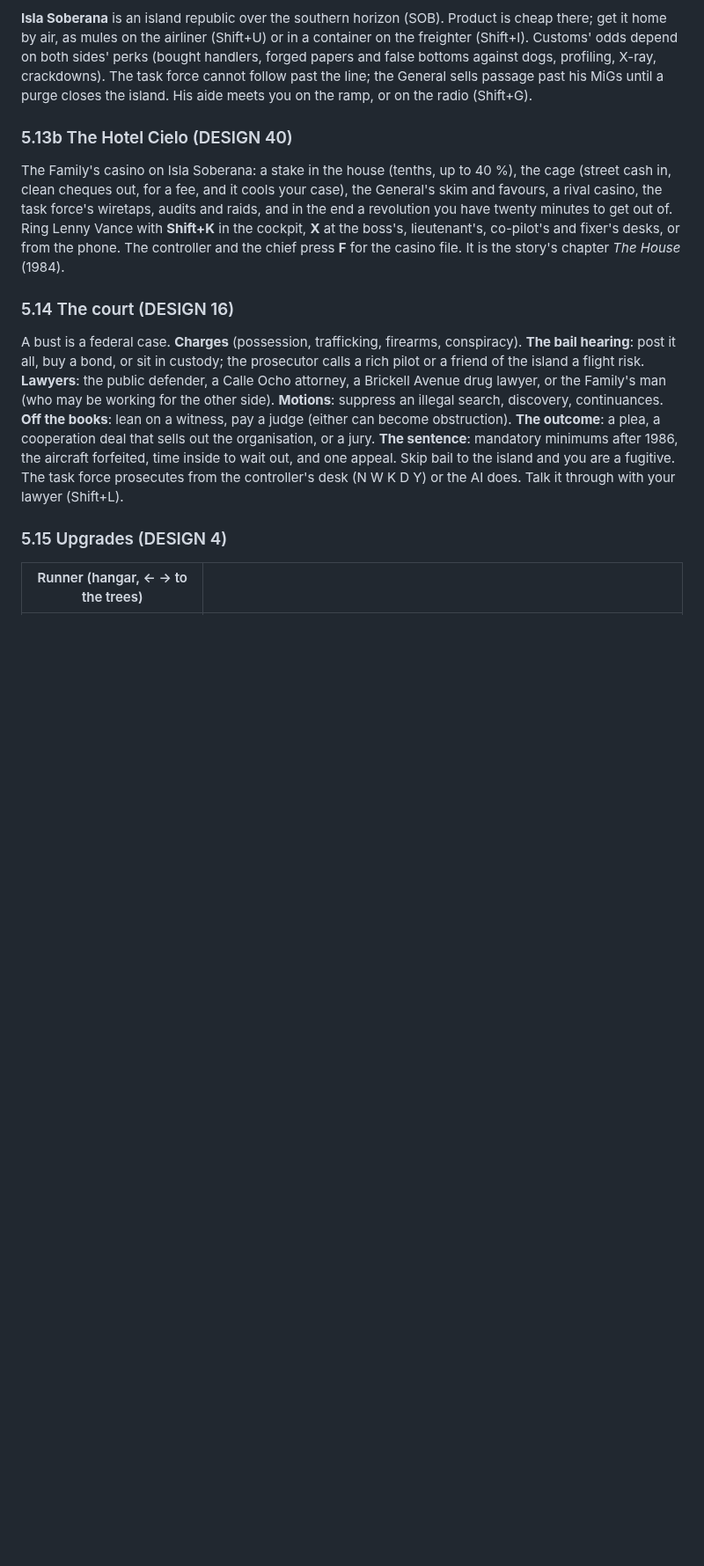
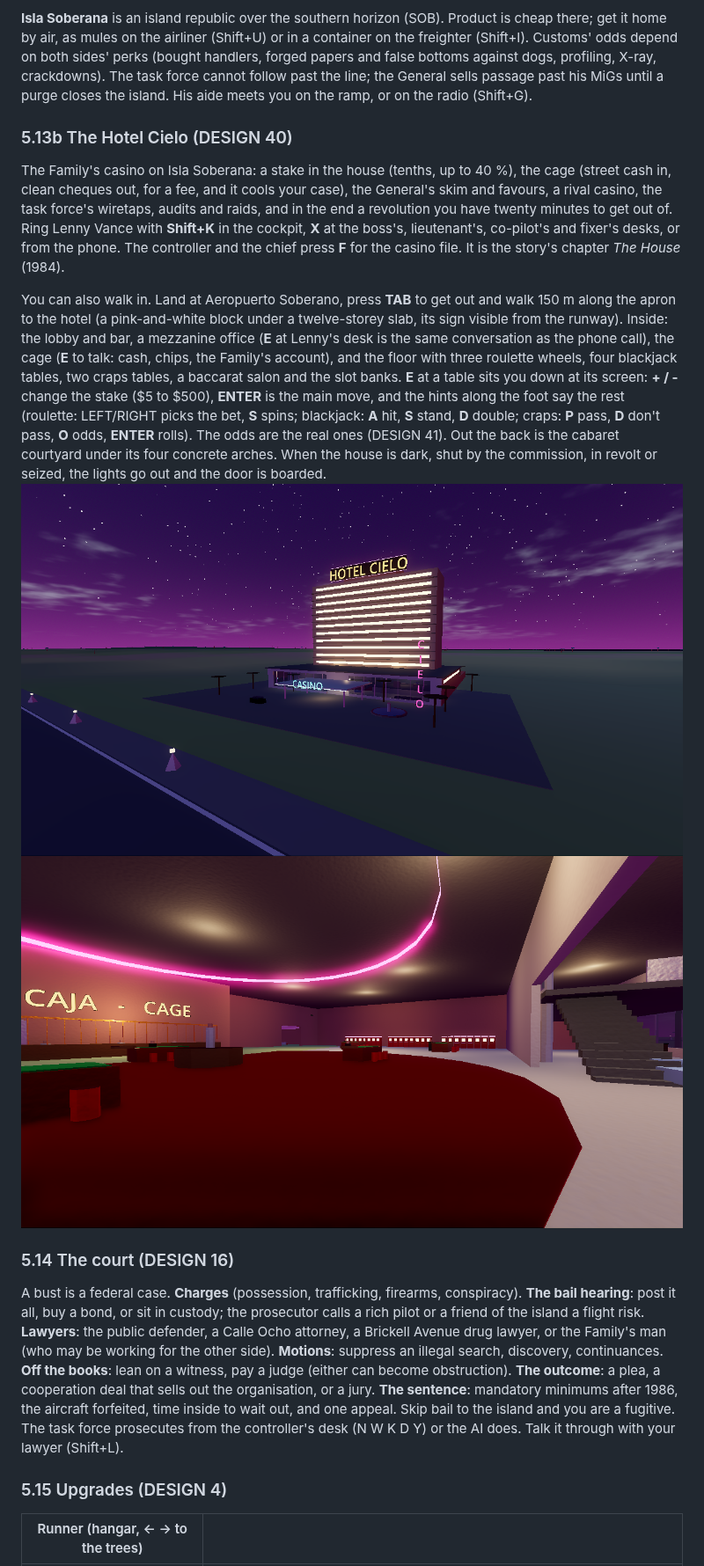
Before and after one commit to jawaman14/skyrunner, a Markdown page: docs/GUIDE.md, the part around the change. Shown at 88% size. Drawn GitHub-style; pictures changed too: docs/img/casino-floor.png (added), docs/img/casino-front.png (added); blank space fills up the shorter version.

```diff
--- a/docs/GUIDE.md
+++ b/docs/GUIDE.md
@@ -418,6 +418,18 @@ in the end a revolution you have twenty minutes to get out of. Ring Lenny Vance
 lieutenant's, co-pilot's and fixer's desks, or from the phone. The controller and the chief press **F** for the casino file. It is
 the story's chapter *The House* (1984).
 
+You can also walk in. Land at Aeropuerto Soberano, press **TAB** to get out and walk 150 m along the apron to the hotel
+(a pink-and-white block under a twelve-storey slab, its sign visible from the runway). Inside: the lobby and bar, a mezzanine
+office (**E** at Lenny's desk is the same conversation as the phone call), the cage (**E** to talk: cash, chips, the Family's
+account), and the floor with three roulette wheels, four blackjack tables, two craps tables, a baccarat salon and the slot banks.
+**E** at a table sits you down at its screen: **+ / -** change the stake ($5 to $500), **ENTER** is the main move, and the hints
+along the foot say the rest (roulette: LEFT/RIGHT picks the bet, **S** spins; blackjack: **A** hit, **S** stand, **D** double;
+craps: **P** pass, **D** don't pass, **O** odds, **ENTER** rolls). The odds are the real ones (DESIGN 41). Out the back is the
+cabaret courtyard under its four concrete arches. When the house is dark, shut by the commission, in revolt or seized, the
+lights go out and the door is boarded.
+![The Hotel Cielo at night](img/casino-front.png)
+![The gaming floor](img/casino-floor.png)
+
 ### 5.14 The court (DESIGN 16)
 
 A bust is a federal case. **Charges** (possession, trafficking, firearms, conspiracy). **The bail hearing**: post it all, buy
```
Also changed, not shown: docs/DESIGN.md (+38 -0 lines), 10 other files.
